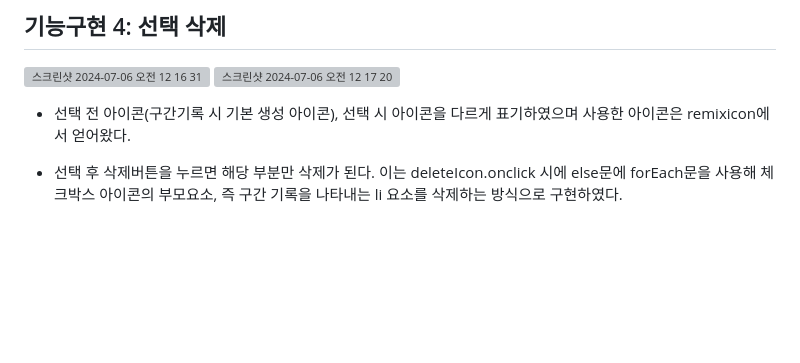
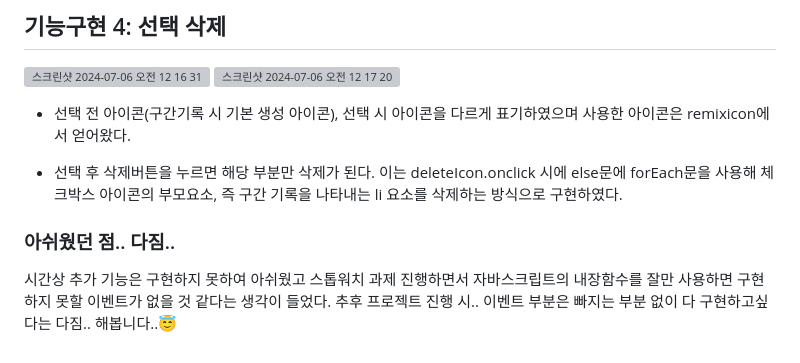
Before and after one commit to Pirogramming-21/Pyun-Seona, a Markdown page: Javascript 스톱워치 과제/README.md, the part around the change. GitHub-like rendering; blank space fills up the shorter version; grey boxes are pictures that could not be loaded.

Commit message:
[add]다짐

```diff
--- a/Javascript 스톱워치 과제/README.md
+++ b/Javascript 스톱워치 과제/README.md
@@ -52,3 +52,8 @@
 - 선택 전 아이콘(구간기록 시 기본 생성 아이콘), 선택 시 아이콘을 다르게 표기하였으며 사용한 아이콘은 remixicon에서 얻어왔다.
 
 - 선택 후 삭제버튼을 누르면 해당 부분만 삭제가 된다. 이는 deleteIcon.onclick 시에 else문에 forEach문을 사용해 체크박스 아이콘의 부모요소, 즉 구간 기록을 나타내는 li 요소를 삭제하는 방식으로 구현하였다.
+
+### 아쉬웠던 점.. 다짐..
+
+시간상 추가 기능은 구현하지 못하여 아쉬웠고 스톱워치 과제 진행하면서 자바스크립트의 내장함수를 잘만 사용하면 구현하지 못할 이벤트가 없을 것 같다는 생각이 들었다.
+추후 프로젝트 진행 시.. 이벤트 부분은 빠지는 부분 없이 다 구현하고싶다는 다짐.. 해봅니다..😇
```
